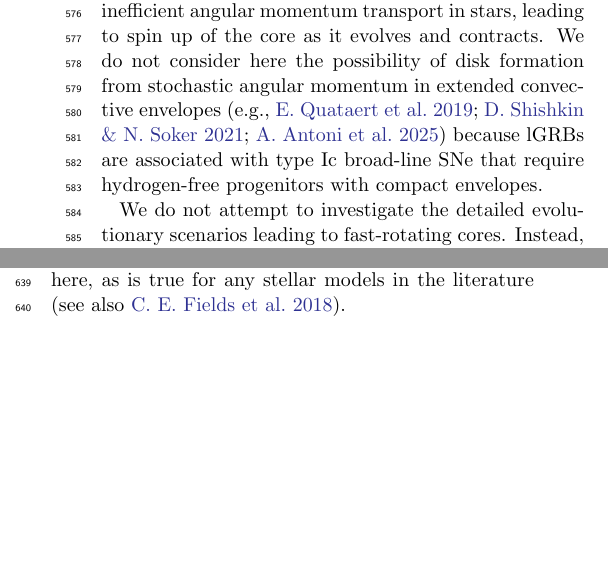
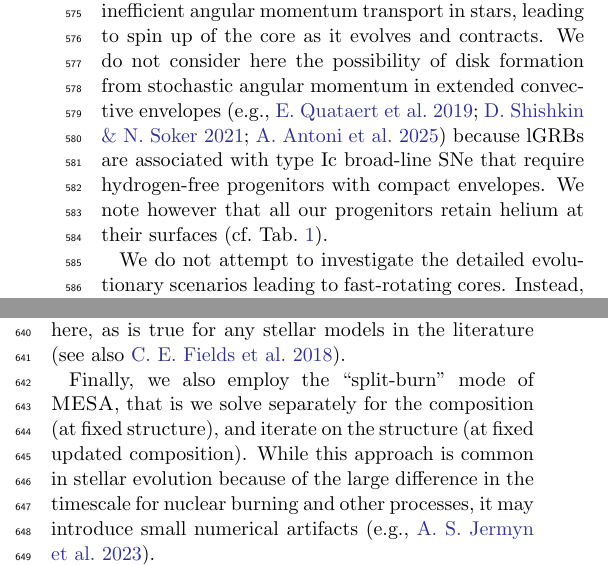
Before and after one commit to mathren/CHE_lGRB_progenitors, a LaTeX paper (manuscript/CHE_GRB_progenitors.tex): two parts of the columns of page 9 of 17, joined at a grey line, cut so that both start at the same text, the shorter picture padded with empty space. Compiled offline with pdfLaTeX.

Commit message:
comments throughout

```diff
--- a/manuscript/CHE_GRB_progenitors.tex
+++ b/manuscript/CHE_GRB_progenitors.tex
@@ -702,7 +703,9 @@ evolves and contracts. We do not consider here the possibility of disk
 formation from stochastic angular momentum in extended convective
 envelopes \citep[e.g.,][]{quataert:19, shishkin:21,antoni:25} because
 lGRBs are associated with type Ic broad-line SNe that require
-hydrogen-free progenitors with compact envelopes.
+hydrogen-free progenitors with compact envelopes. We note however that
+all our progenitors retain helium at their surfaces
+(cf.~\Tabref{tab:explodability}).
 
 We do not attempt to investigate the detailed evolutionary scenarios
 leading to fast-rotating cores. Instead, we provide a computationally
@@ -737,20 +740,29 @@ for angular momentum transport uncertainties), and active topics of
 research.
 
 The 128-isotope nuclear reaction network we adopt is sufficient to
-resolve the density structure of the core. Increasing the network size further has a negligible impact on the electron fraction $Y_{e}$.
-This has been shown both with full stellar model calculations
+resolve the density structure of the core. Increasing the network size
+further has a negligible impact on the electron fraction $Y_{e}$. This
+has been shown both with full stellar model calculations
 \citep[e.g.,][]{farmer:16} and focused one-zone experiments
-\citep[e.g.,][]{grichener:25}. However, the list of isotopes adopted here may still under-resolve the pre-collapse
-neutrino flux \citep[e.g.,][]{farag:20} and may not be suitable for
-detailed nucleosynthesis studies \citep[e.g.,][]{myers:26}.
+\citep[e.g.,][]{grichener:25}. However, the list of isotopes adopted
+here may still under-resolve the pre-collapse neutrino flux
+\citep[e.g.,][]{farag:20} and may not be suitable for detailed
+nucleosynthesis studies \citep[e.g.,][]{myers:26}.
 
 Moreover, the nuclear reaction rates adopted (specifically the
 $^{12}\mathrm{C}(\alpha,\gamma)^{16}\mathrm{O}$ from
 \citealt{kunz:02}) are under active scrutiny in the community
 \citep[e.g.,][]{deboer:17, takahashi:18, farmer:19, costa:21, shen:23,
-  noll:25, tong:26}. Our choice of rates therefore inevitably influences the
-pre-collapse structures presented here, as is true  for any stellar models
-in the literature \citep[see also][]{fields:18}.
+  noll:25, tong:26}. Our choice of rates therefore inevitably
+influences the pre-collapse structures presented here, as is true for
+any stellar models in the literature \citep[see also][]{fields:18}.
+
+Finally, we also employ the ``split-burn'' mode of \textsc{MESA}, that
+is we solve separately for the composition (at fixed structure), and
+iterate on the structure (at fixed updated composition). While this
+approach is common in stellar evolution because of the large
+difference in the timescale for nuclear burning and other processes,
+it may introduce small numerical artifacts \citep[e.g.,][]{jermyn:23}.
 
 As with any set of stellar evolution calculations, the representation of
 the inherently three-dimensional convective flow
```
Also changed, not shown: manuscript/CHE_GRB_progenitors.tex (11 more changed lines).
